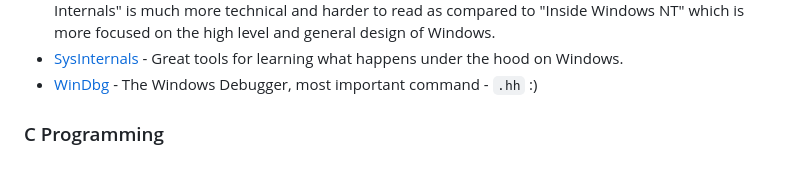
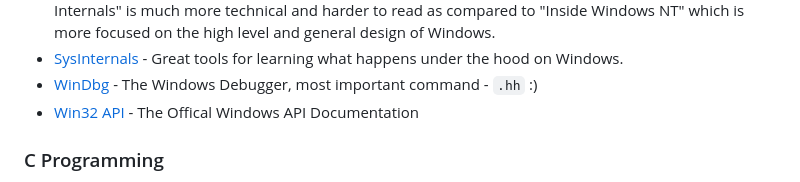
Before and after one commit to nir9/welcome, a Markdown page: README.md, the part around the change. GitHub-like rendering.

````diff
--- a/README.md
+++ b/README.md
@@ -75,6 +75,7 @@
 - The book "Inside Windows NT" by Helen Custer - This book was written in conjunction with the preperation of the release of the first version of Windows NT in 1993, though this book is old and contains a lot of outdated information, I found it very interesting and fun to read to understand how things came to be how they are today on Windows. Also since the basic architecture of the Windows NT kernel has pretty much remained the same as it was designed in the original Windows NT, I did get a much better understanding of internals after reading this book. I have also recently started reading "Windows Internals" which is the modern version of "Inside Window NT" but I will say that "Windows Internals" is much more technical and harder to read as compared to "Inside Windows NT" which is more focused on the high level and general design of Windows.
 - [SysInternals](https://learn.microsoft.com/en-us/sysinternals/) - Great tools for learning what happens under the hood on Windows.
 - [WinDbg](https://learn.microsoft.com/en-us/windows-hardware/drivers/debugger/) - The Windows Debugger, most important command - ```.hh``` :)
+- [Win32 API](https://learn.microsoft.com/en-us/windows/win32/) - The Offical Windows API Documentation
 
 ### C Programming
 - The book "Writing Solid Code" by Steve Maguire - I read the original book but I think there is a newer edition, I enjoyed reading this one a lot, it is also quite old and contains some outdated info but still talks about a lot of tips which are relevant until today when programming C.
````
